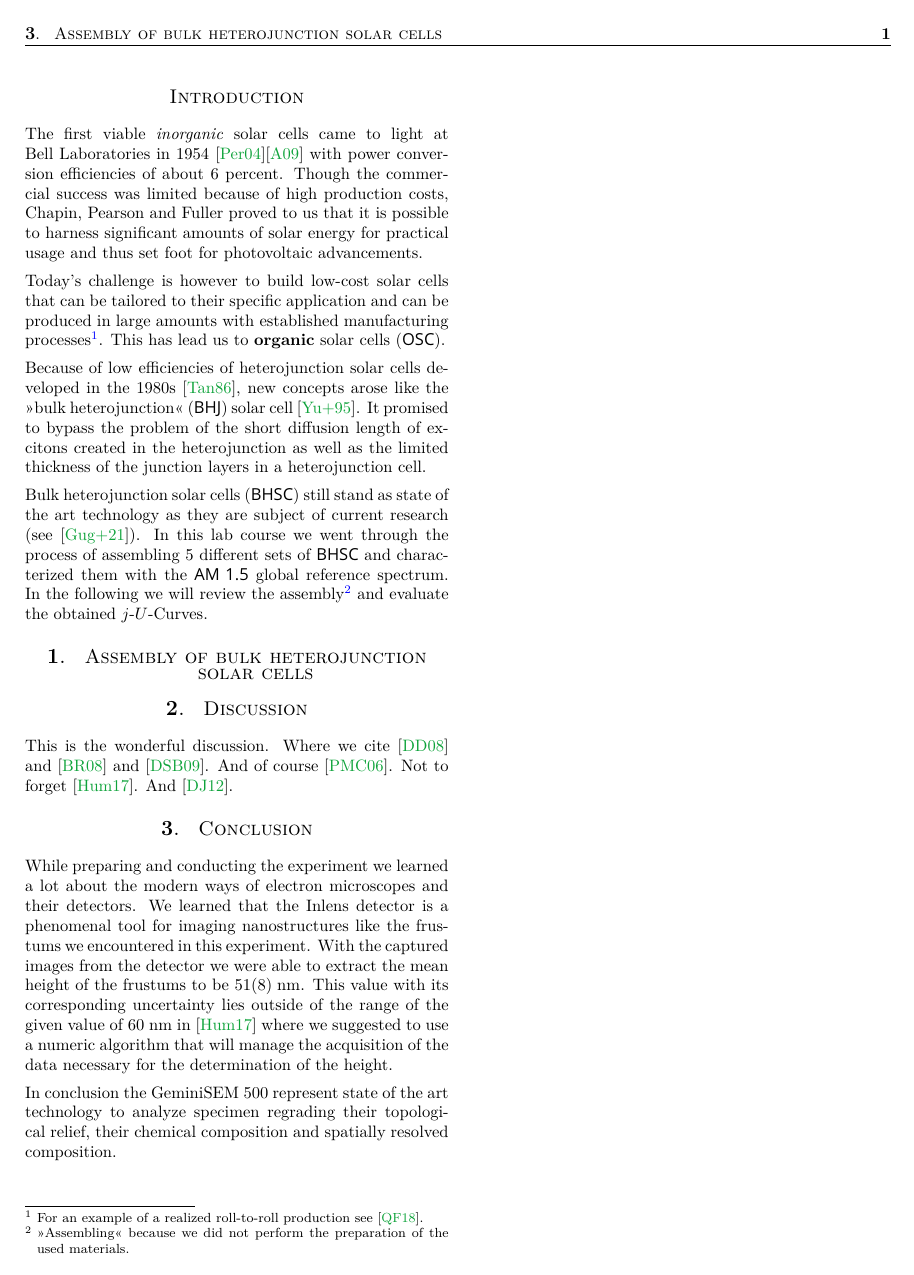
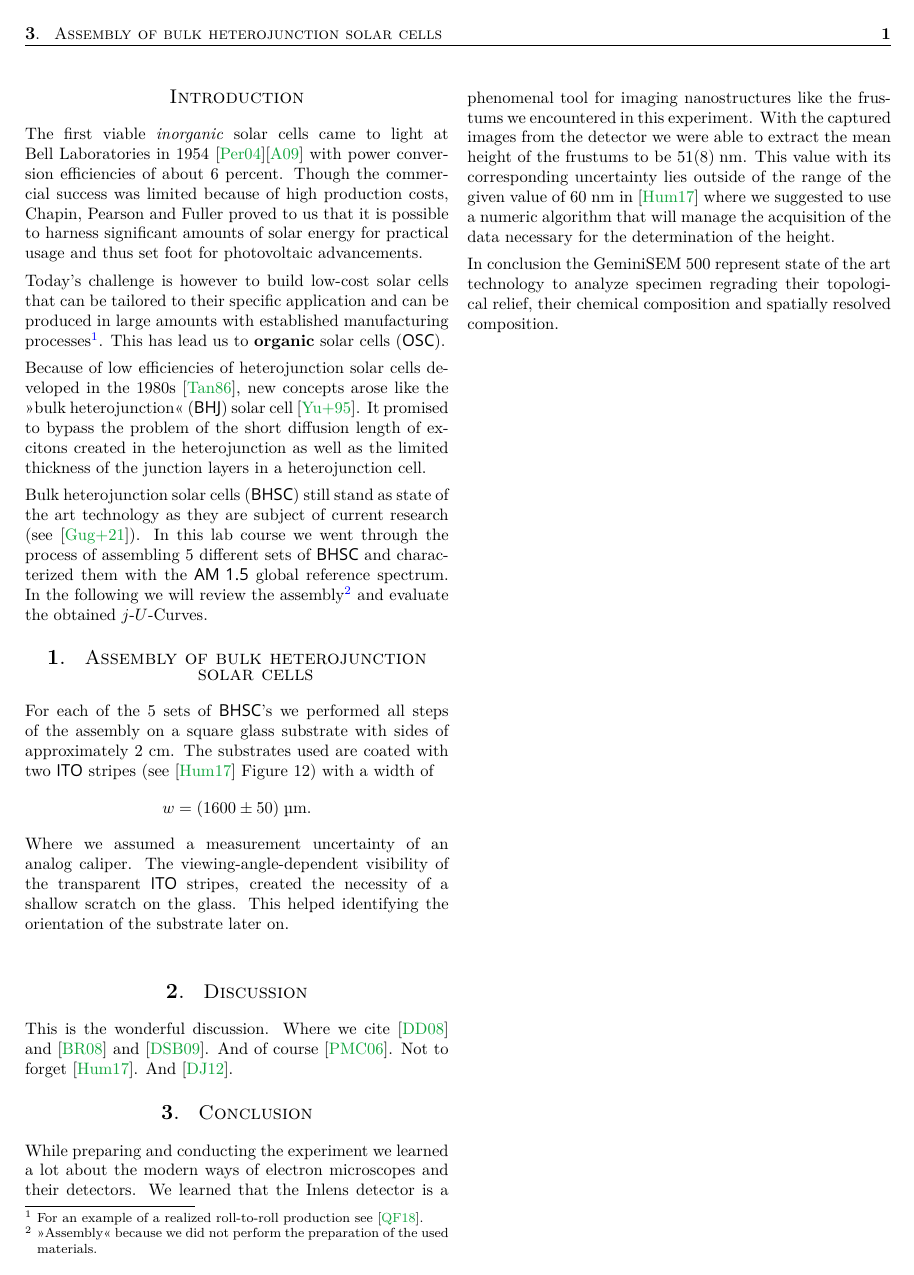
Before and after one commit to MrSmallAmount/FPR_OrganicSolarCell, a LaTeX paper (Report/n+2_Master/FPR_OSC.tex, which reads Report/0_Preamble/FPR_preamble.tex, Report/1_Assembling-organic-solar-cells/1_PRECOMPILING/1_rawtext.tex): page 3 of 4. Compiled offline with pdfLaTeX; a LaTeX package or settings file that is missing is left out.

Commit message:
cooool mistake spotted

```diff
--- a/Report/0_Preamble/FPR_preamble.tex
+++ b/Report/0_Preamble/FPR_preamble.tex
@@ -130,6 +130,7 @@
 \newcommand{\BHJ}{{\os\sefo BHJ}}
 \newcommand{\OSC}{{\os\sefo OSC}}
 \newcommand{\BHSC}{{\os\sefo BHSC}}
+\newcommand{\ITO}{{\os\sefo ITO}}
 %====================================NEW COMMANDS====================================
 
 
--- a/Report/1_Assembling-organic-solar-cells/1_PRECOMPILING/1_rawtext.tex
+++ b/Report/1_Assembling-organic-solar-cells/1_PRECOMPILING/1_rawtext.tex
@@ -5,6 +5,11 @@
 The first viable \textit{inorganic} solar cells came to light at Bell~Laboratories in 1954 \cite{siliconSC_1}\cite{siliconSC_2} with power conversion efficiencies of about 6 percent. Though the commercial success was limited because of high production costs, Chapin, Pearson and Fuller proved to us that it is possible to harness significant amounts of solar energy for practical usage and thus set foot for photovoltaic advancements.\mypar
 Today's challenge is however to build low-cost solar cells that can be tailored to their specific application and can be produced in large amounts with established manufacturing processes\footnote{For an example of a realized roll-to-roll production see \cite{rolltoroll}.}. This has lead us to \textbf{organic} solar cells (\OSC).\mypar
 Because of low efficiencies of heterojunction solar cells developed in the 1980s \cite{tang}, new concepts arose like the >>bulk~heterojunction<< (\BHJ) solar cell \cite{heterojunk}. It promised to bypass the problem of the short diffusion length of excitons created in the heterojunction as well as the limited thickness of the junction layers in a heterojunction cell.\mypar
-Bulk heterojunction solar cells (\BHSC) still stand as state of the art technology as they are subject of current research (see~\cite{modernbulkhetero}). In this lab course we went through the process of assembling 5 different sets of \BHSC\ and characterized them with the {\os\sefo AM 1.5} global reference spectrum. In the following we will review the assembly\footnote{>>Assembling<< because we did not perform the preparation of the used materials.} and evaluate the obtained $j$-$U$-Curves.
+Bulk heterojunction solar cells (\BHSC) still stand as state of the art technology as they are subject of current research (see~\cite{modernbulkhetero}). In this lab course we went through the process of assembling 5 different sets of \BHSC\ and characterized them with the {\os\sefo AM 1.5} global reference spectrum. In the following we will review the assembly\footnote{>>Assembly<< because we did not perform the preparation of the used materials.} and evaluate the obtained $j$-$U$-Curves.
 
-\section{Assembly of bulk heterojunction solar cells}
+\section{Assembly of bulk heterojunction solar cells}\label{sec:assembly}
+For each of the 5 sets of \BHSC's we performed all steps of the assembly on a square glass substrate with sides of approximately 2~cm. The substrates used are coated with two \ITO\ stripes (see \cite{labdesc} Figure~12) with a width of
+\begin{equation*}
+w = (1600\pm50)\;\text{\textmu m}.
+\end{equation*}
+Where we assumed a measurement uncertainty of an analog caliper. The viewing-angle-dependent visibility of the transparent \ITO\ stripes, created the necessity of a shallow scratch on the glass. This helped identifying the orientation of the substrate later on.\mypar
```
Also changed, not shown: Report/1_Assembling-organic-solar-cells/1_PRECOMPILING/1_PRECOMPILING.tex (+7 -3 lines), 1 other file.
